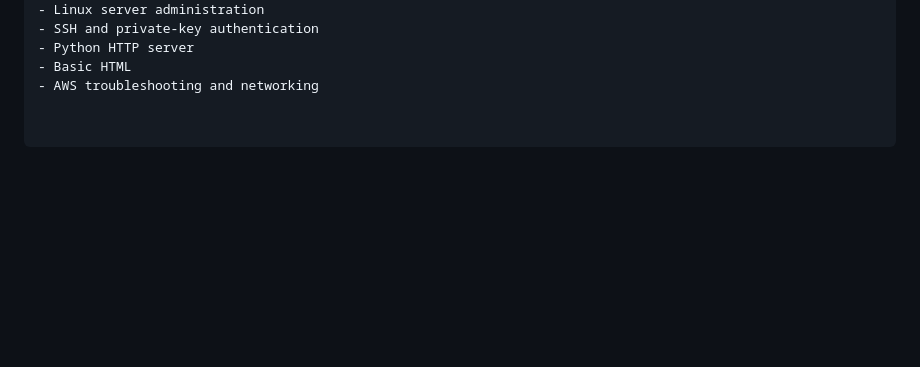
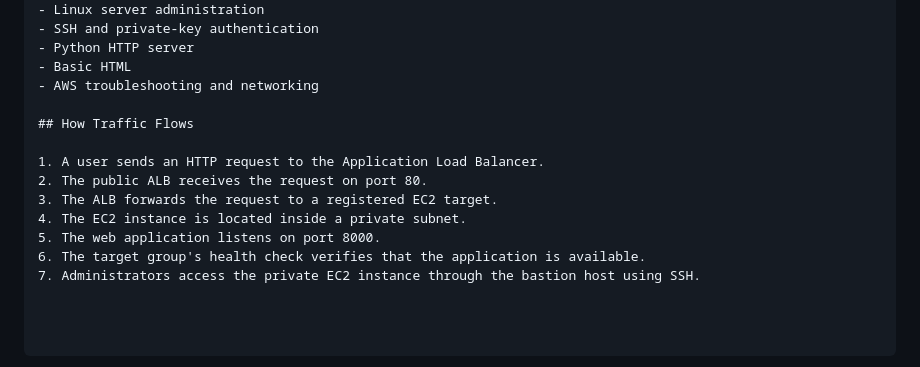
Before and after one commit to kjharbade/aws-private-subnet-project, a Markdown page: README.md, the part around the change. GitHub-like rendering; blank space fills up the shorter version.

Commit message:
How Traffic Flows

```diff
--- a/README.md
+++ b/README.md
@@ -190,3 +190,13 @@ successfully passes the configured health check.
 - Python HTTP server
 - Basic HTML
 - AWS troubleshooting and networking
+
+## How Traffic Flows
+
+1. A user sends an HTTP request to the Application Load Balancer.
+2. The public ALB receives the request on port 80.
+3. The ALB forwards the request to a registered EC2 target.
+4. The EC2 instance is located inside a private subnet.
+5. The web application listens on port 8000.
+6. The target group's health check verifies that the application is available.
+7. Administrators access the private EC2 instance through the bastion host using SSH.
```
